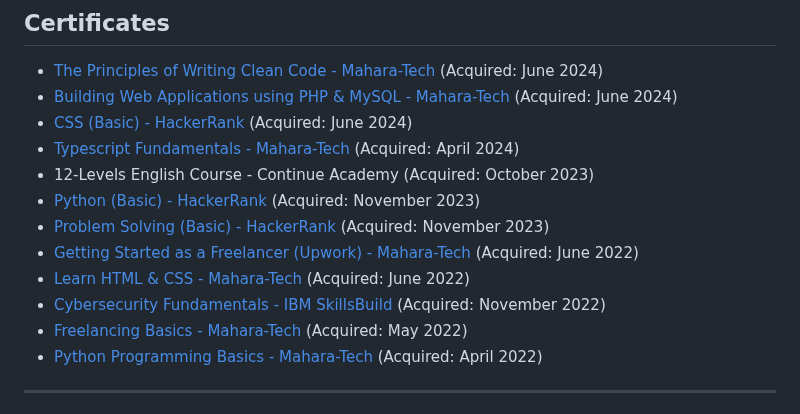
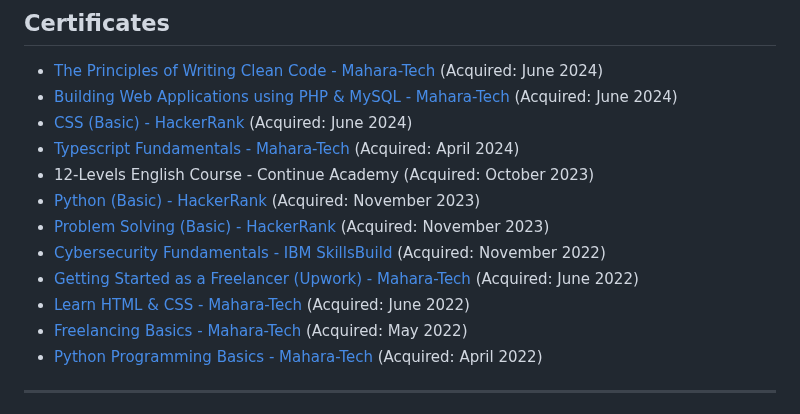
Before and after one commit to AhmedOsman101/AhmedOsman101, a Markdown page: README.md, the part around the change. Rendered like a GitHub page.

```diff
--- a/README.md
+++ b/README.md
@@ -83,9 +83,9 @@ Aspiring Full-Stack Developer with a strong foundation in Laravel and JavaScript
 -   12-Levels English Course - Continue Academy (Acquired: October 2023)
 -   [Python (Basic) - HackerRank](https://www.hackerrank.com/certificates/d4c867f6386c) (Acquired: November 2023)
 -   [Problem Solving (Basic) - HackerRank](https://www.hackerrank.com/certificates/c7ab7d3eea2a) (Acquired: November 2023)
+-   [Cybersecurity Fundamentals - IBM SkillsBuild](https://drive.google.com/file/d/1IFCwwXOjOeaRPbgzVhLZzEz58kZET7ma/view?usp=drive_link) (Acquired: November 2022)
 -   [Getting Started as a Freelancer (Upwork) - Mahara-Tech](https://drive.google.com/file/d/1qvQkTihjFkpDqA_o7T141PkUe5mCrF5V/view?usp=drive_link) (Acquired: June 2022)
 -   [Learn HTML & CSS - Mahara-Tech](https://drive.google.com/file/d/1-4PzUCMqMOJ6_paC2zpgHFjJMuuGjHPo/view?usp=drive_link) (Acquired: June 2022)
--   [Cybersecurity Fundamentals - IBM SkillsBuild](https://drive.google.com/file/d/1IFCwwXOjOeaRPbgzVhLZzEz58kZET7ma/view?usp=drive_link) (Acquired: November 2022)
 -   [Freelancing Basics - Mahara-Tech](https://drive.google.com/file/d/1Gwqr2bFsxu0VrqlN5r_kJsNXytOM9qcU/view?usp=drive_link) (Acquired: May 2022)
 -   [Python Programming Basics - Mahara-Tech](https://drive.google.com/file/d/1jf-zaS5TESDun3y8tuZ4Aot7t-3rrILt/view?usp=drive_link) (Acquired: April 2022)
 
```
